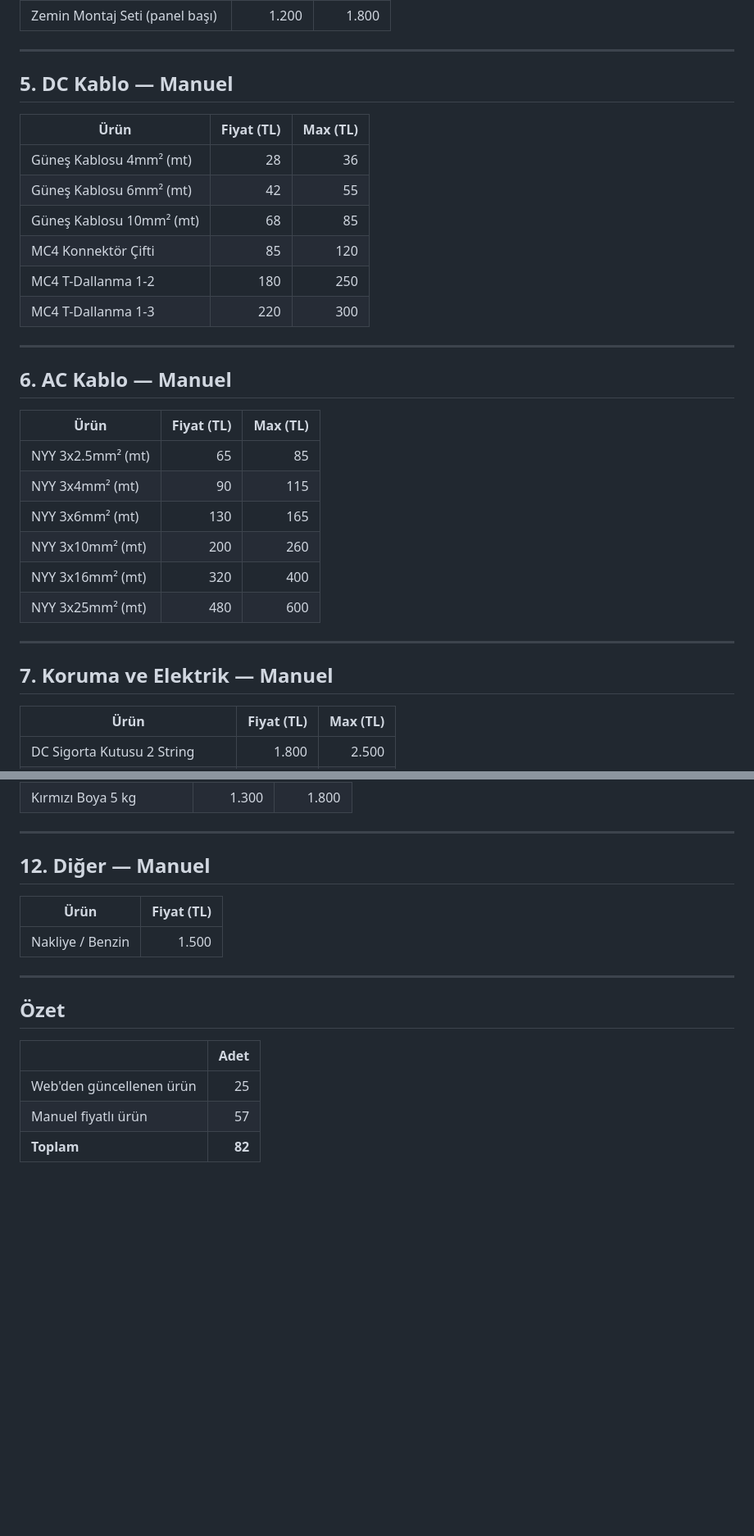
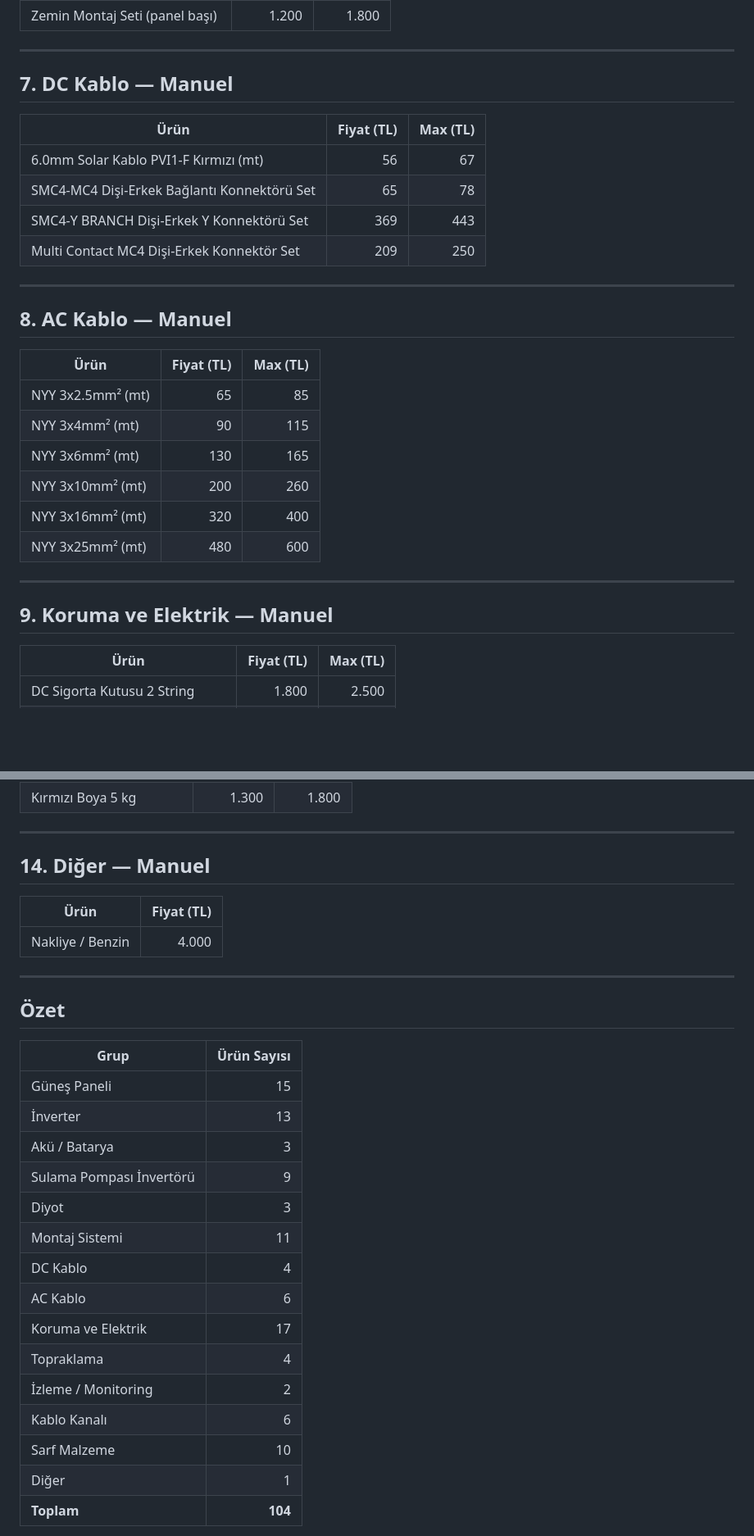
Before and after one commit to YasinKucukler/solar-price, a Markdown page: rapor.md, 2 parts joined by grey strips. Shown at 82% size. Rendered like a GitHub page; blank space fills up the shorter version.

```diff
--- a/rapor.md
+++ b/rapor.md
@@ -77,20 +148,18 @@
 
 ---
 
-## 5. DC Kablo — Manuel
+## 7. DC Kablo — Manuel
 
 | Ürün | Fiyat (TL) | Max (TL) |
 |---|---:|---:|
-| Güneş Kablosu 4mm² (mt) | 28 | 36 |
-| Güneş Kablosu 6mm² (mt) | 42 | 55 |
-| Güneş Kablosu 10mm² (mt) | 68 | 85 |
-| MC4 Konnektör Çifti | 85 | 120 |
-| MC4 T-Dallanma 1-2 | 180 | 250 |
-| MC4 T-Dallanma 1-3 | 220 | 300 |
+| 6.0mm Solar Kablo PVI1-F Kırmızı (mt) | 56 | 67 |
+| SMC4-MC4 Dişi-Erkek Bağlantı Konnektörü Set | 65 | 78 |
+| SMC4-Y BRANCH Dişi-Erkek Y Konnektörü Set | 369 | 443 |
+| Multi Contact MC4 Dişi-Erkek Konnektör Set | 209 | 250 |
 
 ---
 
-## 6. AC Kablo — Manuel
+## 8. AC Kablo — Manuel
 
 | Ürün | Fiyat (TL) | Max (TL) |
 |---|---:|---:|
@@ -103,7 +172,7 @@
 
 ---
 
-## 7. Koruma ve Elektrik — Manuel
+## 9. Koruma ve Elektrik — Manuel
 
 | Ürün | Fiyat (TL) | Max (TL) |
 |---|---:|---:|
@@ -177,19 +246,31 @@
 
 ---
 
-## 12. Diğer — Manuel
+## 14. Diğer — Manuel
 
 | Ürün | Fiyat (TL) |
 |---|---:|
-| Nakliye / Benzin | 1.500 |
+| Nakliye / Benzin | 4.000 |
 
 ---
 
 ## Özet
 
-| | Adet |
+| Grup | Ürün Sayısı |
 |---|---:|
-| Web'den güncellenen ürün | 25 |
-| Manuel fiyatlı ürün | 57 |
-| **Toplam** | **82** |
+| Güneş Paneli | 15 |
+| İnverter | 13 |
+| Akü / Batarya | 3 |
+| Sulama Pompası İnvertörü | 9 |
+| Diyot | 3 |
+| Montaj Sistemi | 11 |
+| DC Kablo | 4 |
+| AC Kablo | 6 |
+| Koruma ve Elektrik | 17 |
+| Topraklama | 4 |
+| İzleme / Monitoring | 2 |
+| Kablo Kanalı | 6 |
+| Sarf Malzeme | 10 |
+| Diğer | 1 |
+| **Toplam** | **104** |
 
```
Also changed, not shown: other parts of rapor.md (+118 -47 lines).
